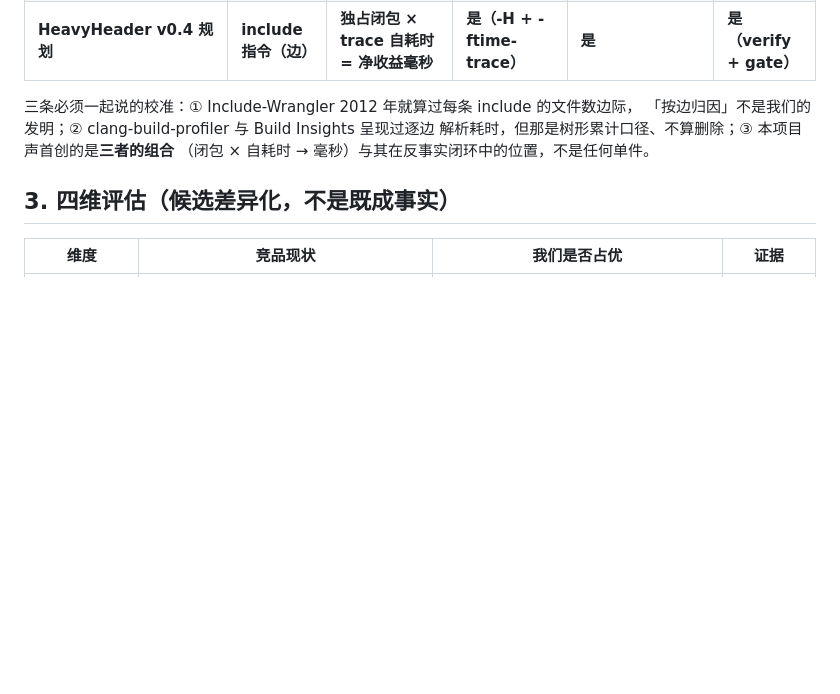
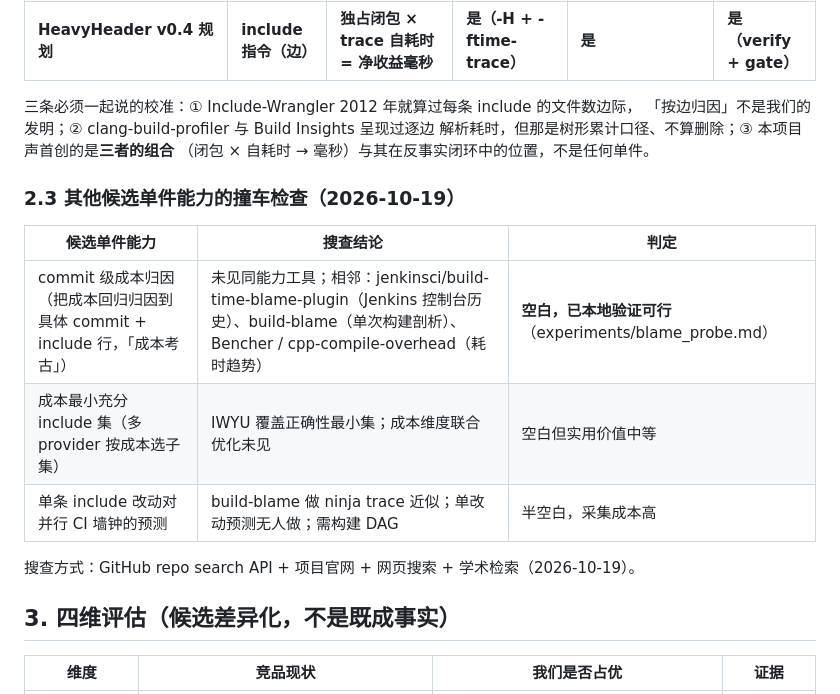
Before and after one commit to wzzrambler/heavyheader, a Markdown page: docs/competitor-matrix.md, the part around the change. Rendered like a GitHub page; blank space fills up the shorter version.

```diff
--- a/docs/competitor-matrix.md
+++ b/docs/competitor-matrix.md
@@ -77,6 +77,16 @@
 解析耗时，但那是树形累计口径、不算删除；③ 本项目声首创的是**三者的组合**
 （闭包 × 自耗时 → 毫秒）与其在反事实闭环中的位置，不是任何单件。
 
+### 2.3 其他候选单件能力的撞车检查（2026-10-19）
+
+| 候选单件能力 | 搜查结论 | 判定 |
+|---|---|---|
+| commit 级成本归因（把成本回归归因到具体 commit + include 行，「成本考古」） | 未见同能力工具；相邻：jenkinsci/build-time-blame-plugin（Jenkins 控制台历史）、build-blame（单次构建剖析）、Bencher / cpp-compile-overhead（耗时趋势） | **空白，已本地验证可行**（experiments/blame_probe.md） |
+| 成本最小充分 include 集（多 provider 按成本选子集） | IWYU 覆盖正确性最小集；成本维度联合优化未见 | 空白但实用价值中等 |
+| 单条 include 改动对并行 CI 墙钟的预测 | build-blame 做 ninja trace 近似；单改动预测无人做；需构建 DAG | 半空白，采集成本高 |
+
+搜查方式：GitHub repo search API + 项目官网 + 网页搜索 + 学术检索（2026-10-19）。
+
 ## 3. 四维评估（候选差异化，不是既成事实）
 
 | 维度 | 竞品现状 | 我们是否占优 | 证据 |
```
Also changed, not shown: README.md (+1 -0 lines), experiments/blame_probe.md (added, +48 -0 lines).
